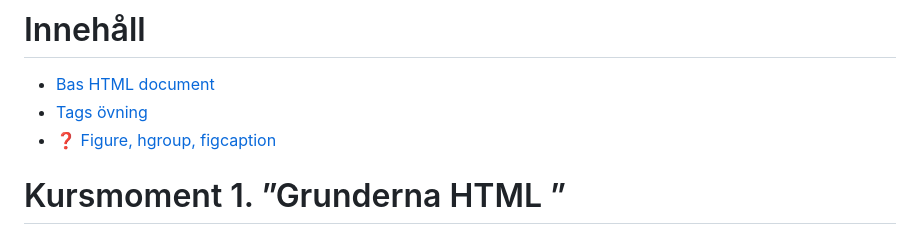
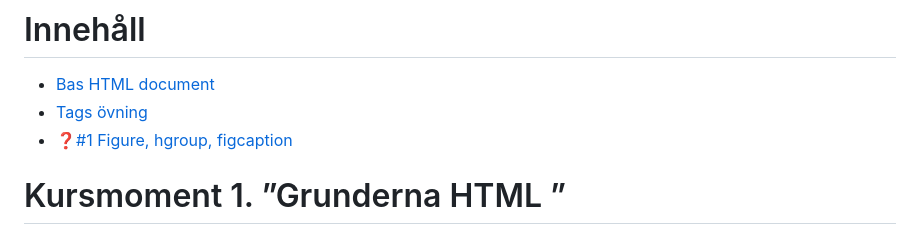
Before and after one commit to WEBD26JON/HTML-CSS, a Markdown page: Kursmoment01.md, the part around the change. Rendered like a GitHub page.

Commit message:
Fix link formatting for Figure, hgroup, figcaption

```diff
--- a/Kursmoment01.md
+++ b/Kursmoment01.md
@@ -1,7 +1,7 @@
 # Innehåll
 - [Bas HTML document](#Bas-HTML-document)
 - [Tags övning](#tags-övning)
-- [❓ Figure, hgroup, figcaption]((#-1-figure-hgroup-figcaption))
+- [❓#1 Figure, hgroup, figcaption](#-1-figure-hgroup-figcaption)
 
 # Kursmoment 1. ”Grunderna HTML ”
 
```
